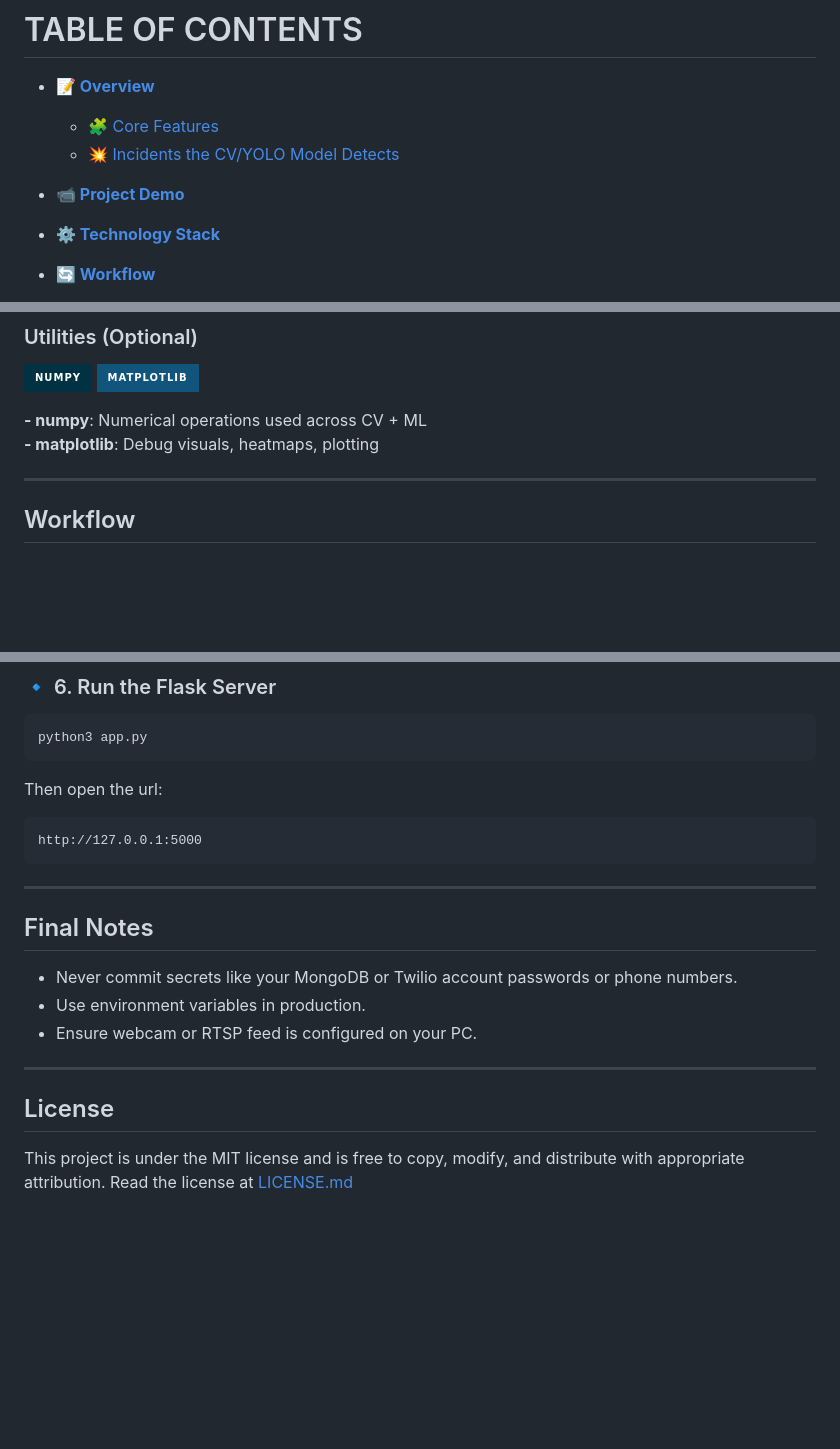
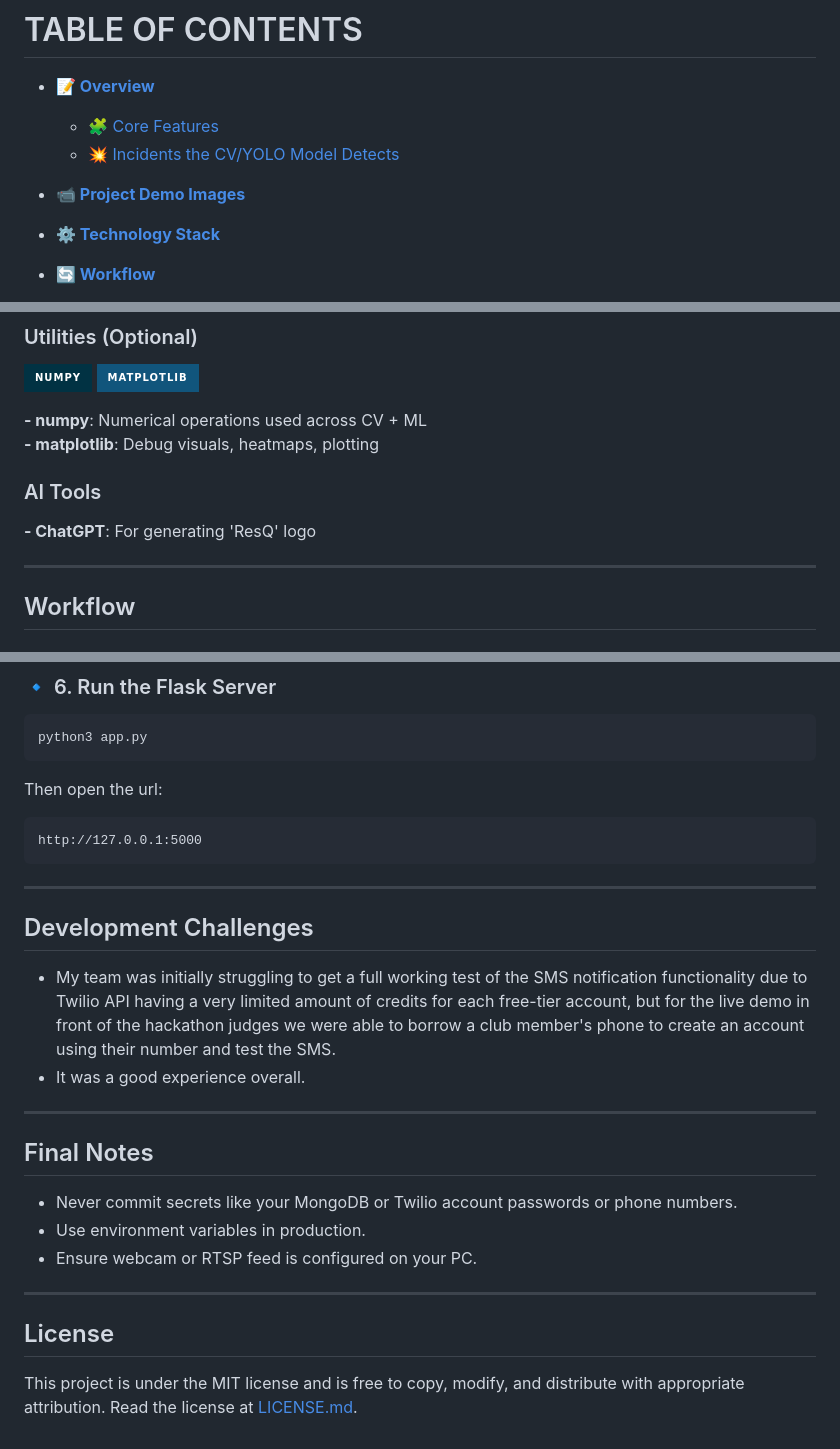
Before and after one commit to rh3nium/Road-Incident-Detection-and-SMS-Alert-Notification-System, a Markdown page: README.md, 3 parts joined by grey strips. Rendered like a GitHub page; badges without logos; blank space fills up the shorter version.

````diff
--- a/README.md
+++ b/README.md
@@ -9,7 +9,7 @@
     * [🧩 Core Features](#core-features)
     * [💥 Incidents the CV/YOLO Model Detects](#incidents-the-cvyolo-model-detects)
 
-* <b>[📹 Project Demo](#project-demo)</b>
+* <b>[📹 Project Demo Images](#project-demo-images)</b>
 
 * <b>[⚙️ Technology Stack](#technology-stack)</b>
 
@@ -117,6 +131,9 @@ The YOLO model is pretrained to detect a variety of objects, such as cars, buses
 **- numpy**: Numerical operations used across CV + ML
 **- matplotlib**: Debug visuals, heatmaps, plotting
 
+### AI Tools
+**- ChatGPT**: For generating 'ResQ' logo
+
 ---
 
 ## Workflow
@@ -408,6 +425,14 @@ Then open the url:
 http://127.0.0.1:5000
 ```
 
+
+---
+
+## Development Challenges
+
+* My team was initially struggling to get a full working test of the SMS notification functionality due to Twilio API having a very limited amount of credits for each free-tier account, but for the live demo in front of the hackathon judges we were able to borrow a club member's phone to create an account using their number and test the SMS.
+* It was a good experience overall.
+
 ---
 
 ## Final Notes
@@ -420,4 +445,4 @@ http://127.0.0.1:5000
 
 ## License
 
-This project is under the MIT license and is free to copy, modify, and distribute with appropriate attribution. Read the license at [LICENSE.md](LICENSE.md)
+This project is under the MIT license and is free to copy, modify, and distribute with appropriate attribution. Read the license at [LICENSE.md](LICENSE.md).
````
Also changed, not shown: other parts of README.md (+34 -20 lines).
